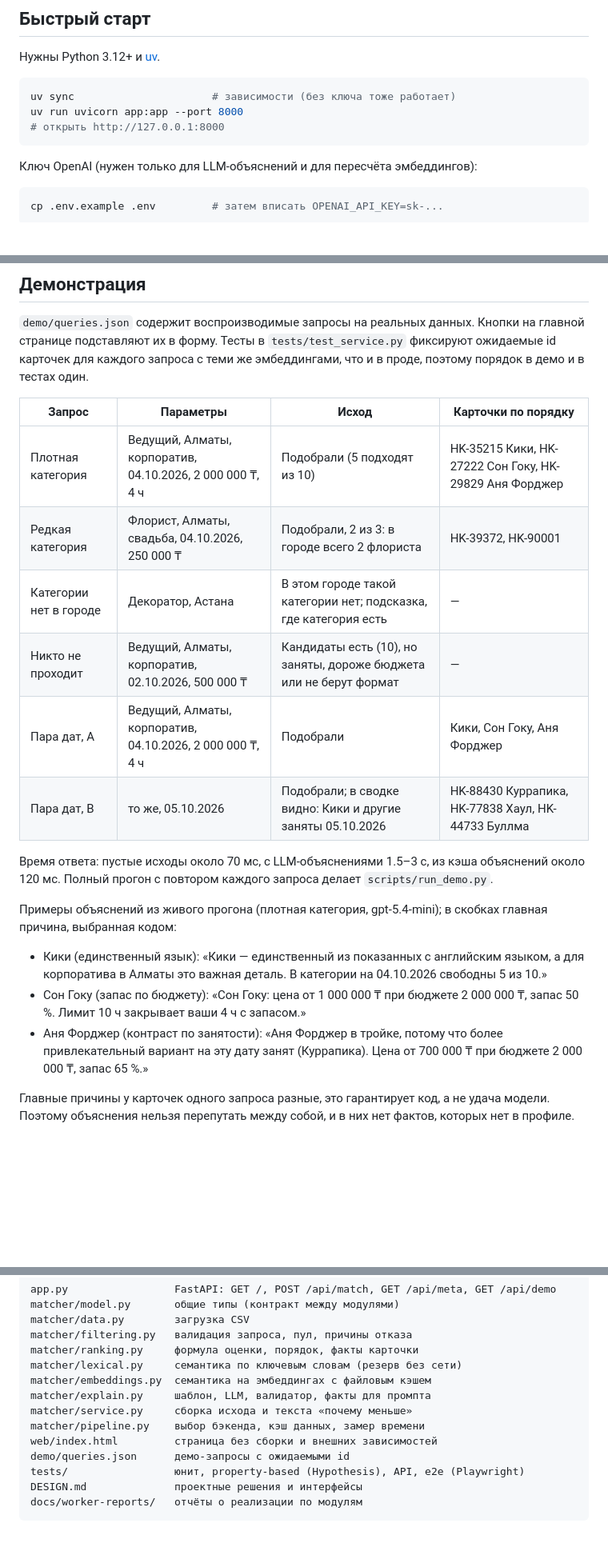
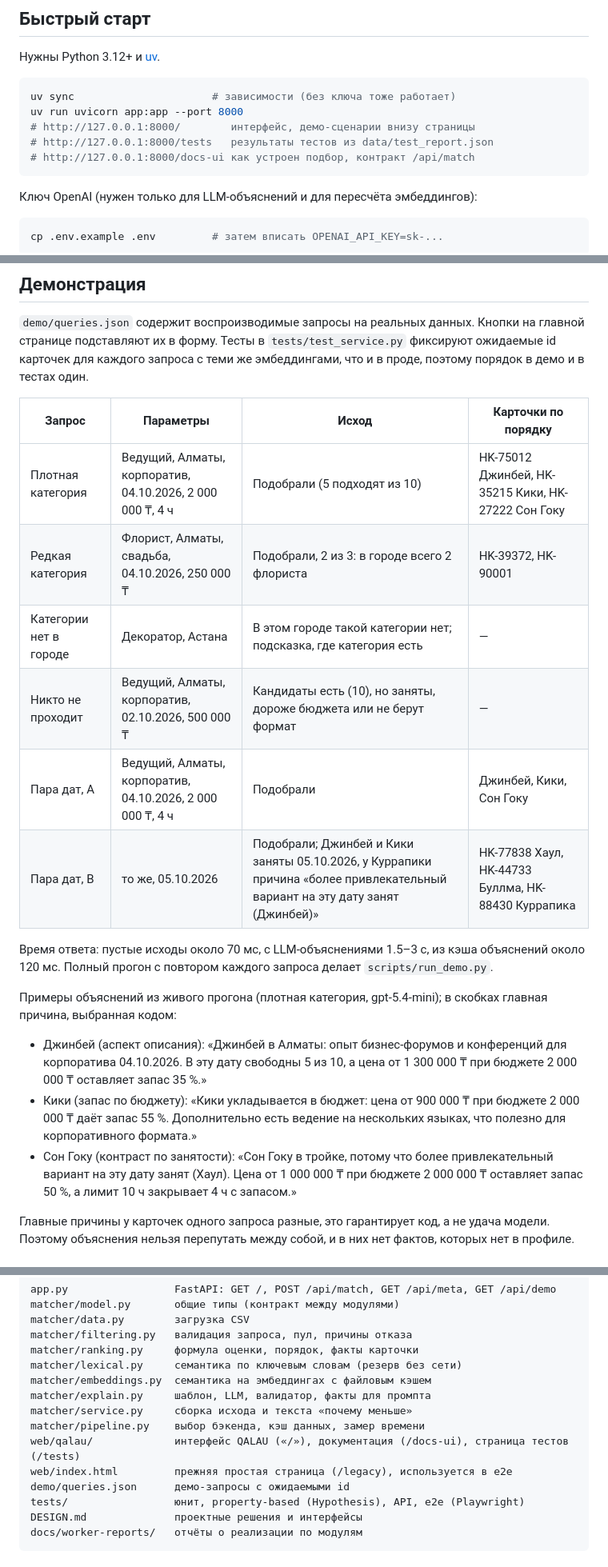
Before and after one commit to BAITC-Hacks/hack-109052e5-itshich, a Markdown page: README.md, 3 parts joined by grey strips. Shown at 80% size. Rendered like a GitHub page; blank space fills up the shorter version.

Commit message:
Docs: README and demo script reflect current demo order, QALAU UI routes, /tests
Co-Authored-By: Claude Fable 5.1 <noreply@anthropic.com>

````diff
--- a/README.md
+++ b/README.md
@@ -13,7 +13,9 @@
 ```bash
 uv sync                      # зависимости (без ключа тоже работает)
 uv run uvicorn app:app --port 8000
-# открыть http://127.0.0.1:8000
+# http://127.0.0.1:8000/        интерфейс, демо-сценарии внизу страницы
+# http://127.0.0.1:8000/tests   результаты тестов из data/test_report.json
+# http://127.0.0.1:8000/docs-ui как устроен подбор, контракт /api/match
 ```
 
 Ключ OpenAI (нужен только для LLM-объяснений и для пересчёта эмбеддингов):
@@ -162,12 +165,12 @@ uv run python scripts/browser_check.py      # живая проверка стр
 
 | Запрос | Параметры | Исход | Карточки по порядку |
 | --- | --- | --- | --- |
-| Плотная категория | Ведущий, Алматы, корпоратив, 04.10.2026, 2 000 000 ₸, 4 ч | Подобрали (5 подходят из 10) | HK-35215 Кики, HK-27222 Сон Гоку, HK-29829 Аня Форджер |
+| Плотная категория | Ведущий, Алматы, корпоратив, 04.10.2026, 2 000 000 ₸, 4 ч | Подобрали (5 подходят из 10) | HK-75012 Джинбей, HK-35215 Кики, HK-27222 Сон Гоку |
 | Редкая категория | Флорист, Алматы, свадьба, 04.10.2026, 250 000 ₸ | Подобрали, 2 из 3: в городе всего 2 флориста | HK-39372, HK-90001 |
 | Категории нет в городе | Декоратор, Астана | В этом городе такой категории нет; подсказка, где категория есть | — |
 | Никто не проходит | Ведущий, Алматы, корпоратив, 02.10.2026, 500 000 ₸ | Кандидаты есть (10), но заняты, дороже бюджета или не берут формат | — |
-| Пара дат, A | Ведущий, Алматы, корпоратив, 04.10.2026, 2 000 000 ₸, 4 ч | Подобрали | Кики, Сон Гоку, Аня Форджер |
-| Пара дат, B | то же, 05.10.2026 | Подобрали; в сводке видно: Кики и другие заняты 05.10.2026 | HK-88430 Куррапика, HK-77838 Хаул, HK-44733 Буллма |
+| Пара дат, A | Ведущий, Алматы, корпоратив, 04.10.2026, 2 000 000 ₸, 4 ч | Подобрали | Джинбей, Кики, Сон Гоку |
+| Пара дат, B | то же, 05.10.2026 | Подобрали; Джинбей и Кики заняты 05.10.2026, у Куррапики причина «более привлекательный вариант на эту дату занят (Джинбей)» | HK-77838 Хаул, HK-44733 Буллма, HK-88430 Куррапика |
 
 Время ответа: пустые исходы около 70 мс, с LLM-объяснениями 1.5–3 с, из кэша
 объяснений около 120 мс. Полный прогон с повтором каждого запроса делает
@@ -176,14 +179,16 @@ uv run python scripts/browser_check.py      # живая проверка стр
 Примеры объяснений из живого прогона (плотная категория, gpt-5.4-mini);
 в скобках главная причина, выбранная кодом:
 
-- Кики (единственный язык): «Кики — единственный из показанных с английским
-  языком, а для корпоратива в Алматы это важная деталь. В категории на
-  04.10.2026 свободны 5 из 10.»
-- Сон Гоку (запас по бюджету): «Сон Гоку: цена от 1 000 000 ₸ при бюджете
-  2 000 000 ₸, запас 50 %. Лимит 10 ч закрывает ваши 4 ч с запасом.»
-- Аня Форджер (контраст по занятости): «Аня Форджер в тройке, потому что более
-  привлекательный вариант на эту дату занят (Куррапика). Цена от 700 000 ₸ при
-  бюджете 2 000 000 ₸, запас 65 %.»
+- Джинбей (аспект описания): «Джинбей в Алматы: опыт бизнес-форумов и
+  конференций для корпоратива 04.10.2026. В эту дату свободны 5 из 10, а цена
+  от 1 300 000 ₸ при бюджете 2 000 000 ₸ оставляет запас 35 %.»
+- Кики (запас по бюджету): «Кики укладывается в бюджет: цена от 900 000 ₸ при
+  бюджете 2 000 000 ₸ даёт запас 55 %. Дополнительно есть ведение на
+  нескольких языках, что полезно для корпоративного формата.»
+- Сон Гоку (контраст по занятости): «Сон Гоку в тройке, потому что более
+  привлекательный вариант на эту дату занят (Хаул). Цена от 1 000 000 ₸ при
+  бюджете 2 000 000 ₸ оставляет запас 50 %, а лимит 10 ч закрывает 4 ч с
+  запасом.»
 
 Главные причины у карточек одного запроса разные, это гарантирует код, а не
 удача модели. Поэтому объяснения нельзя перепутать между собой, и в них нет
@@ -202,7 +207,8 @@ matcher/embeddings.py  семантика на эмбеддингах с фай
 matcher/explain.py     шаблон, LLM, валидатор, факты для промпта
 matcher/service.py     сборка исхода и текста «почему меньше»
 matcher/pipeline.py    выбор бэкенда, кэш данных, замер времени
-web/index.html         страница без сборки и внешних зависимостей
+web/qalau/             интерфейс QALAU («/»), документация (/docs-ui), страница тестов (/tests)
+web/index.html         прежняя простая страница (/legacy), используется в e2e
 demo/queries.json      демо-запросы с ожидаемыми id
 tests/                 юнит, property-based (Hypothesis), API, e2e (Playwright)
 DESIGN.md              проектные решения и интерфейсы
````
Also changed, not shown: other parts of README.md (+1 -0 lines), docs/DEMO_SCRIPT.md (+19 -15 lines).
